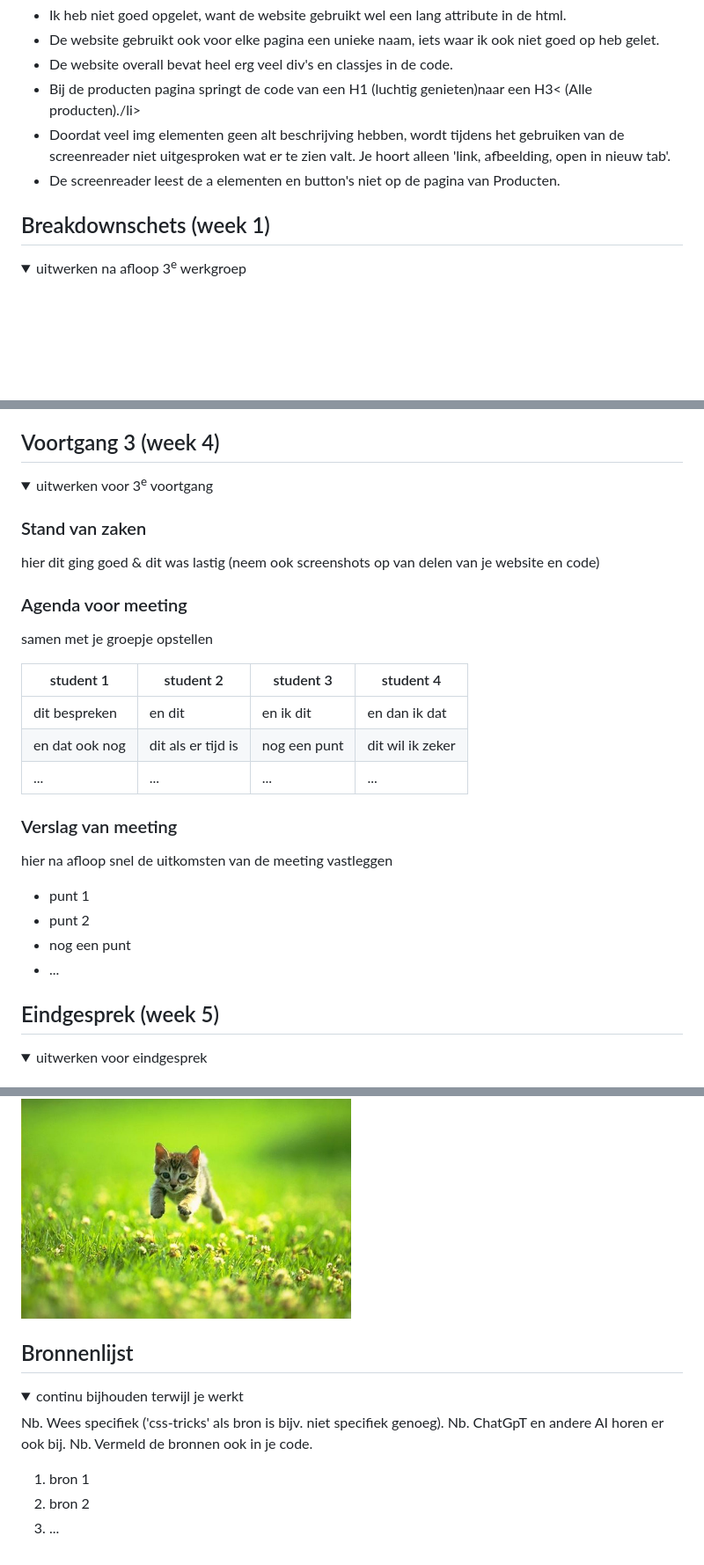
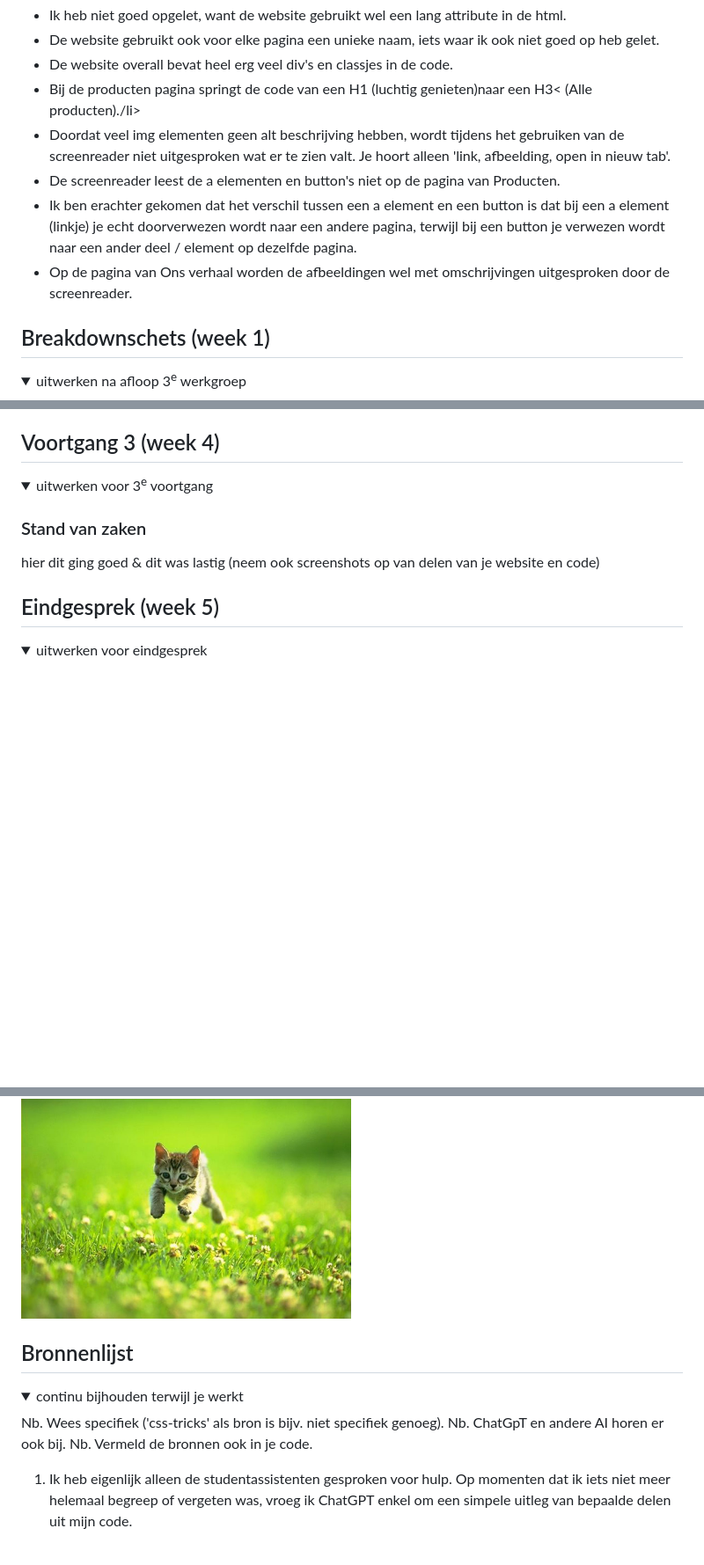
Before and after one commit to Pjoyc/PricillaClijdesdale_FED_2425, a Markdown page: README.md, 3 parts joined by grey strips. Shown: that part at 88% size. Drawn GitHub-style; folded sections open; blank space fills up the shorter version.

```diff
--- a/README.md
+++ b/README.md
@@ -60,8 +60,10 @@ Nb. Door *open* toe te voegen aan een *details* element kun je deze standaard op
     <li>De website gebruikt ook voor elke pagina een unieke naam, iets waar ik ook niet goed op heb gelet.</li>
     <li>De website overall bevat heel erg veel div's en classjes in de code.</li>
     <li>Bij de producten pagina springt de code van een H1 (luchtig genieten)naar een H3< (Alle producten)./li>
-    <li>Doordat veel img elementen geen alt beschrijving hebben, wordt tijdens het gebruiken van de screenreader niet uitgesproken wat er te zien valt. Je hoort alleen 'link,         afbeelding, open in nieuw tab'.</li>
+    <li>Doordat veel img elementen geen alt beschrijving hebben, wordt tijdens het gebruiken van de screenreader niet uitgesproken wat er te zien valt. Je hoort alleen 'link, afbeelding, open in nieuw tab'.</li>
     <li>De screenreader leest de a elementen en button's niet op de pagina van Producten.</li>
+    <li>Ik ben erachter gekomen dat het verschil tussen een a element en een button is dat bij een a element (linkje) je echt doorverwezen wordt naar een andere pagina, terwijl bij een button je verwezen wordt naar een ander deel / element op dezelfde pagina.</li>
+      <li>Op de pagina van Ons verhaal worden de afbeeldingen wel met omschrijvingen uitgesproken door de screenreader.</li>
   </ul>
 
 </details>
@@ -177,28 +135,7 @@ Nb. Door *open* toe te voegen aan een *details* element kun je deze standaard op
   hier dit ging goed & dit was lastig (neem ook screenshots op van delen van je website en code)
 
 
-  ### Agenda voor meeting
-  samen met je groepje opstellen
-
-  | student 1      | student 2          | student 3    | student 4        |
-  | ---            | ---                | ---          | ---              |
-  | dit bespreken  | en dit             | en ik dit    | en dan ik dat    |
-  | en dat ook nog | dit als er tijd is | nog een punt | dit wil ik zeker |
-  | ...            | ...                | ...          | ...              |
-
-
-  ### Verslag van meeting
-  hier na afloop snel de uitkomsten van de meeting vastleggen
-
-  - punt 1
-  - punt 2
-  - nog een punt
-  - ...
-
 </details>
-
-
-
 
 
 ## Eindgesprek (week 5)
@@ -224,8 +161,6 @@ Nb. Door *open* toe te voegen aan een *details* element kun je deze standaard op
 
 
 
-
-
 ## Bronnenlijst
 
 <details open>
@@ -235,8 +170,6 @@ Nb. Door *open* toe te voegen aan een *details* element kun je deze standaard op
   Nb. ChatGpT en andere AI horen er ook bij.
   Nb. Vermeld de bronnen ook in je code.
 
-  1. bron 1
-  2. bron 2
-  3. ...
+  1. Ik heb eigenlijk alleen de studentassistenten gesproken voor hulp. Op momenten dat ik iets niet meer helemaal begreep of vergeten was, vroeg ik ChatGPT enkel om een simpele uitleg van bepaalde delen uit mijn code.
 
 </details>
```
Also changed, not shown: other parts of README.md (+0 -44 lines).
